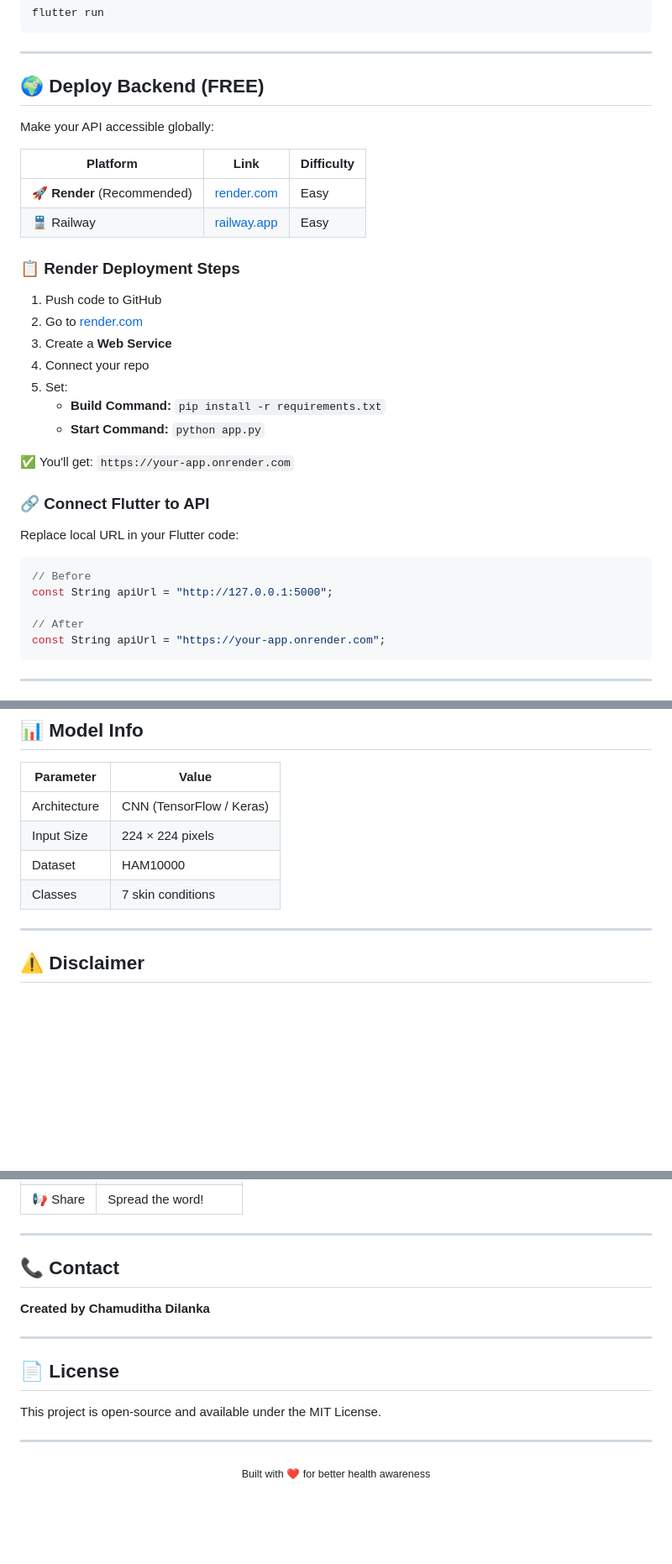
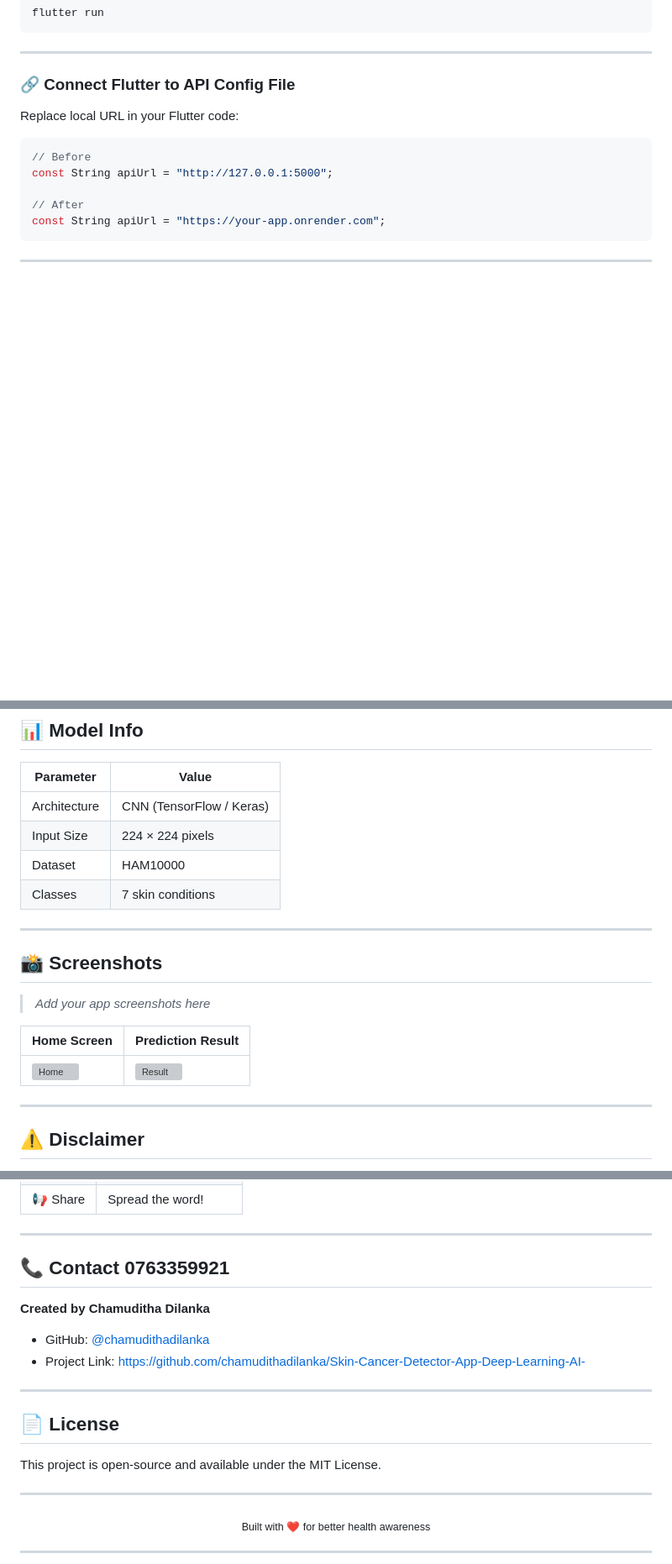
Before and after one commit to chamudithadilanka/Skin-Cancer-Detector-App-Deep-Learning-AI-, a Markdown page: README.md, 3 parts joined by grey strips. Shown at 84% size. Drawn GitHub-style; blank space fills up the shorter version; grey boxes are pictures that could not be loaded.

Commit message:
readme changes
Updated README.md to reflect new repository URL and added sections for screenshots and contact information.

```diff
--- a/README.md
+++ b/README.md
@@ -125,28 +121,7 @@ flutter run
 
 ---
 
-## 🌍 Deploy Backend (FREE)
-
-Make your API accessible globally:
-
-| Platform | Link | Difficulty |
-|----------|------|------------|
-| 🚀 **Render** (Recommended) | [render.com](https://render.com) | Easy |
-| 🚆 Railway | [railway.app](https://railway.app) | Easy |
-
-### 📋 Render Deployment Steps
-
-1. Push code to GitHub
-2. Go to [render.com](https://render.com)
-3. Create a **Web Service**
-4. Connect your repo
-5. Set:
-   - **Build Command:** `pip install -r requirements.txt`
-   - **Start Command:** `python app.py`
-
-✅ You'll get: `https://your-app.onrender.com`
-
-### 🔗 Connect Flutter to API
+### 🔗 Connect Flutter to API Config File
 
 Replace local URL in your Flutter code:
 
@@ -191,6 +272,16 @@ curl -X POST -F "file=@image.jpg" http://127.0.0.1:5000/predict
 | Input Size | 224 × 224 pixels |
 | Dataset | HAM10000 |
 | Classes | 7 skin conditions |
+
+---
+
+## 📸 Screenshots
+
+> *Add your app screenshots here*
+
+| Home Screen | Prediction Result |
+|-------------|-------------------|
+| ![Home](link-to-your-screenshot) | ![Result](link-to-your-screenshot) |
 
 ---
 
@@ -231,9 +322,12 @@ If you find this project useful:
 
 ---
 
-## 📞 Contact
+## 📞 Contact 0763359921
 
 **Created by Chamuditha Dilanka**
+
+- GitHub: [@chamudithadilanka](https://github.com/chamudithadilanka)
+- Project Link: [https://github.com/chamudithadilanka/Skin-Cancer-Detector-App-Deep-Learning-AI-](https://github.com/chamudithadilanka/Skin-Cancer-Detector-App-Deep-Learning-AI-)
 
 ---
 
@@ -246,3 +340,5 @@ This project is open-source and available under the MIT License.
 <div align="center">
   <sub>Built with ❤️ for better health awareness</sub>
 </div>
+
+---
```
Also changed, not shown: other parts of README.md (+112 -10 lines).
